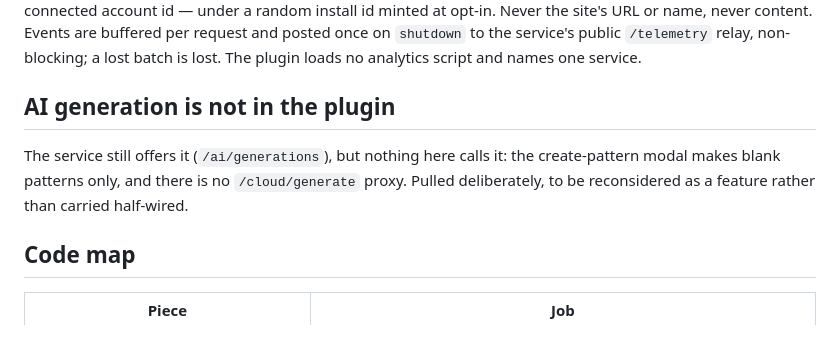
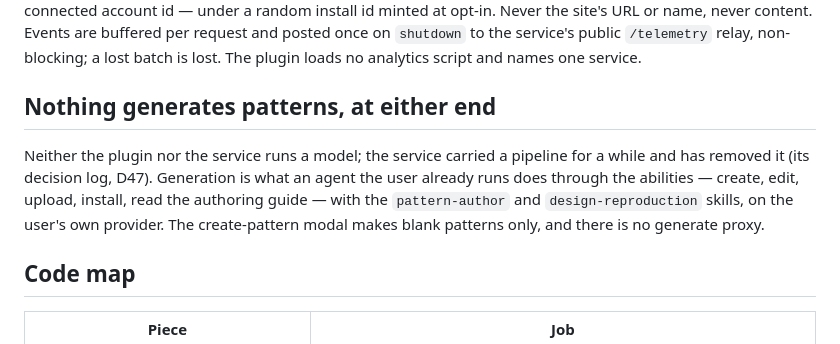
Before and after one commit to Twenty-Bellows/pattern-builder, a Markdown page: docs/cloud.md, the part around the change. Drawn GitHub-style.

Commit message:
The service no longer generates patterns either
docs/cloud.md said the service still offered generation and the plugin
merely did not call it; the service has since removed its pipeline
(its D47), so the section now says what is true at both ends: an agent
the user runs does that work through the abilities and the skills.

Co-Authored-By: Claude Fable 5.1 <noreply@anthropic.com>
Claude-Session: https://claude.ai/code/session_01KtSTgGTH5hSBWVLPCJohhi

```diff
--- a/docs/cloud.md
+++ b/docs/cloud.md
@@ -215,12 +215,14 @@ or name, never content. Events are buffered per request and posted once on
 `shutdown` to the service's public `/telemetry` relay, non-blocking; a lost
 batch is lost. The plugin loads no analytics script and names one service.
 
-## AI generation is not in the plugin
+## Nothing generates patterns, at either end
 
-The service still offers it (`/ai/generations`), but nothing here calls it: the
-create-pattern modal makes blank patterns only, and there is no
-`/cloud/generate` proxy. Pulled deliberately, to be reconsidered as a feature
-rather than carried half-wired.
+Neither the plugin nor the service runs a model; the service carried a pipeline
+for a while and has removed it (its decision log, D47). Generation is what an
+agent the user already runs does through the abilities — create, edit, upload,
+install, read the authoring guide — with the `pattern-author` and
+`design-reproduction` skills, on the user's own provider. The create-pattern
+modal makes blank patterns only, and there is no generate proxy.
 
 ## Code map
 
```
